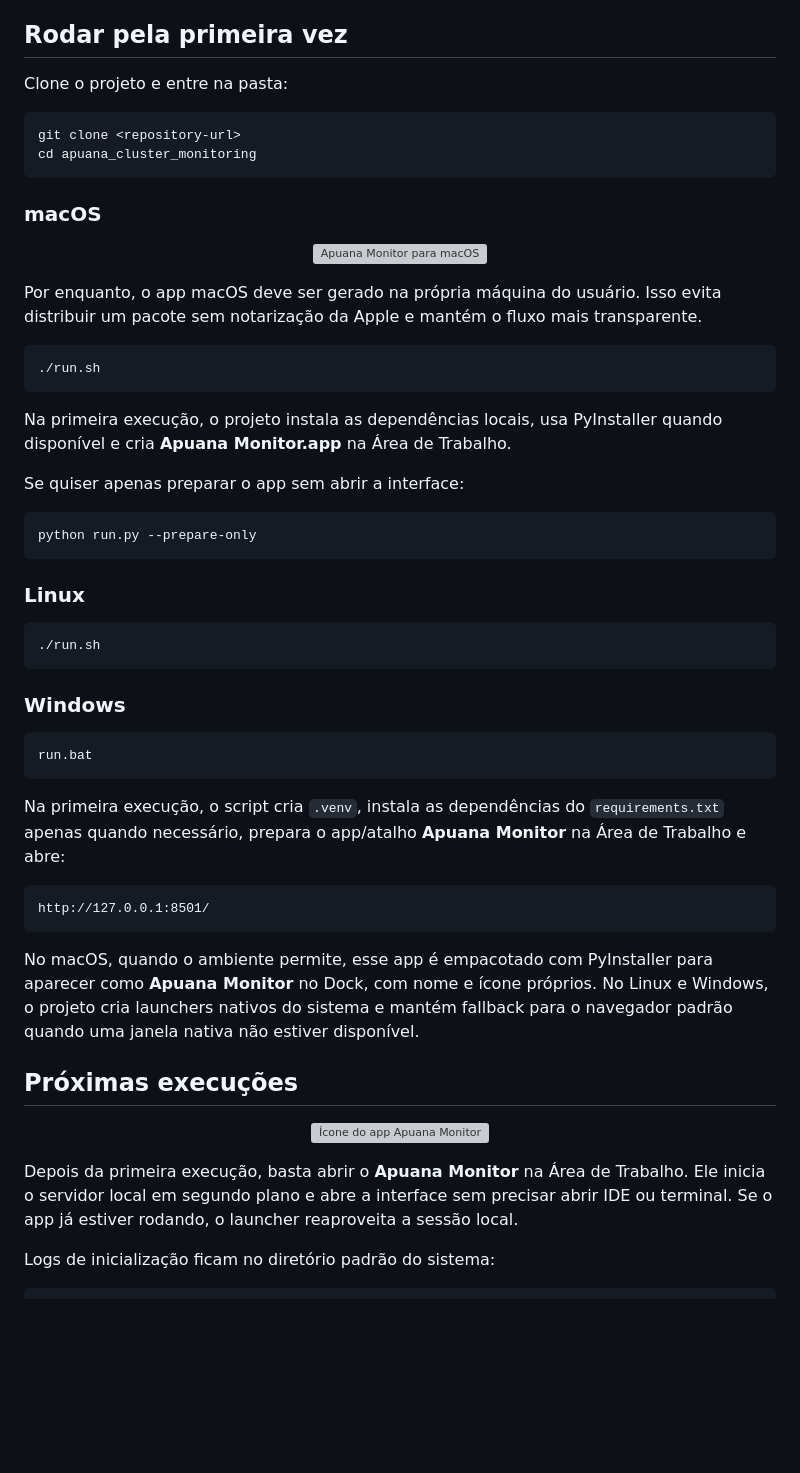
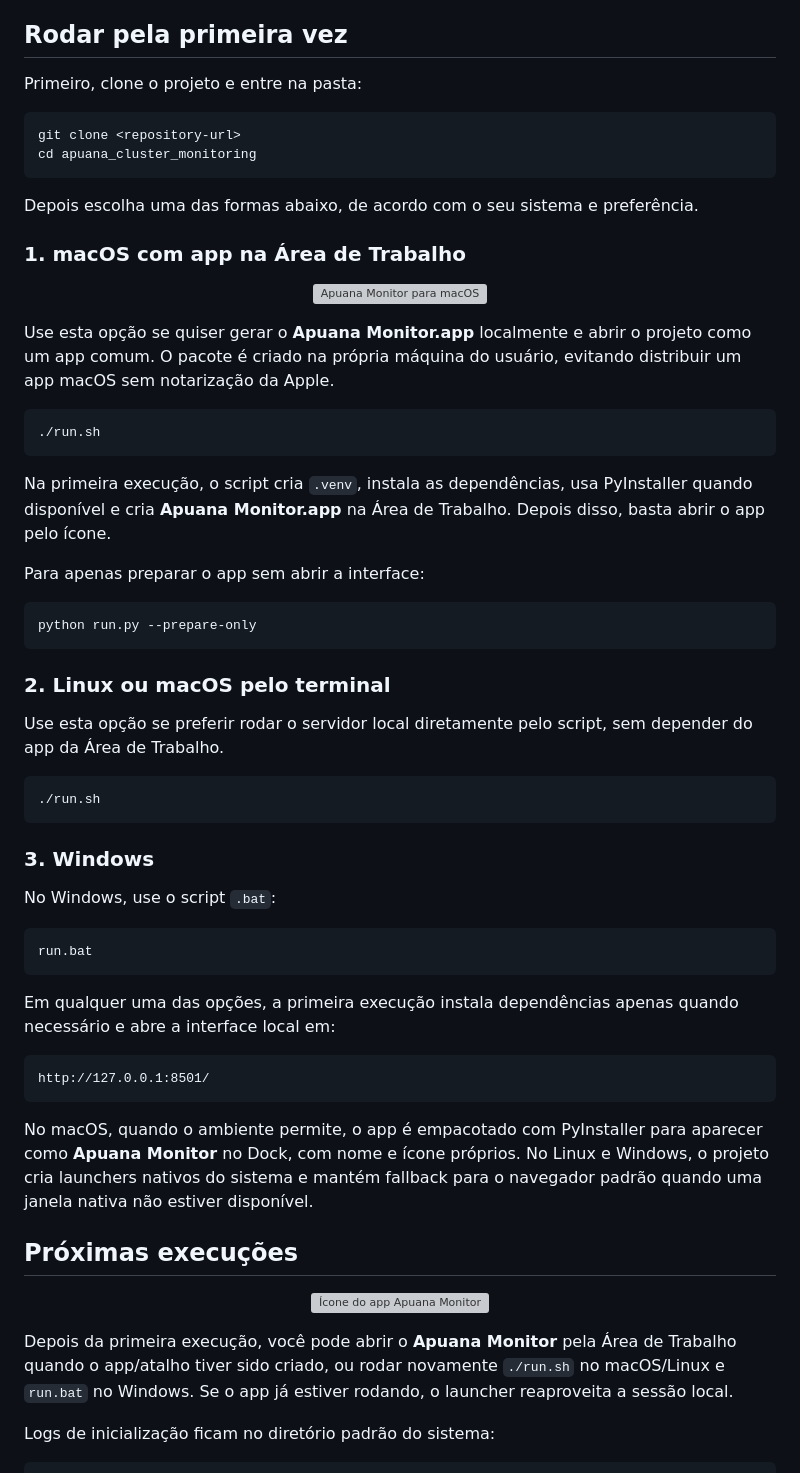
Before and after one commit to Gabriel-Wamat/apuana_cluster_monitoring, a Markdown page: README.md, the part around the change. Drawn GitHub-style; blank space fills up the shorter version; grey boxes are pictures that could not be loaded.

Commit message:
Clarify first run options in README

````diff
--- a/README.md
+++ b/README.md
@@ -55,52 +55,58 @@ O repositório inclui `.tool-versions` para `asdf`/`mise`, com Python 3.12.12 e
 
 ## Rodar pela primeira vez
 
-Clone o projeto e entre na pasta:
+Primeiro, clone o projeto e entre na pasta:
 
 ```bash
 git clone <repository-url>
 cd apuana_cluster_monitoring
 ```
 
-### macOS
+Depois escolha uma das formas abaixo, de acordo com o seu sistema e preferência.
+
+### 1. macOS com app na Área de Trabalho
 
 <p align="center">
   <img src="apuana/dashboard/static/assets/apuana-app-icon.png" alt="Apuana Monitor para macOS" width="108">
 </p>
 
-Por enquanto, o app macOS deve ser gerado na própria máquina do usuário. Isso evita distribuir um pacote sem notarização da Apple e mantém o fluxo mais transparente.
+Use esta opção se quiser gerar o **Apuana Monitor.app** localmente e abrir o projeto como um app comum. O pacote é criado na própria máquina do usuário, evitando distribuir um app macOS sem notarização da Apple.
 
 ```bash
 ./run.sh
 ```
 
-Na primeira execução, o projeto instala as dependências locais, usa PyInstaller quando disponível e cria **Apuana Monitor.app** na Área de Trabalho.
+Na primeira execução, o script cria `.venv`, instala as dependências, usa PyInstaller quando disponível e cria **Apuana Monitor.app** na Área de Trabalho. Depois disso, basta abrir o app pelo ícone.
 
-Se quiser apenas preparar o app sem abrir a interface:
+Para apenas preparar o app sem abrir a interface:
 
 ```bash
 python run.py --prepare-only
 ```
 
-### Linux
+### 2. Linux ou macOS pelo terminal
+
+Use esta opção se preferir rodar o servidor local diretamente pelo script, sem depender do app da Área de Trabalho.
 
 ```bash
 ./run.sh
 ```
 
-### Windows
+### 3. Windows
+
+No Windows, use o script `.bat`:
 
 ```bat
 run.bat
 ```
 
-Na primeira execução, o script cria `.venv`, instala as dependências do `requirements.txt` apenas quando necessário, prepara o app/atalho **Apuana Monitor** na Área de Trabalho e abre:
+Em qualquer uma das opções, a primeira execução instala dependências apenas quando necessário e abre a interface local em:
 
 ```text
 http://127.0.0.1:8501/
 ```
 
-No macOS, quando o ambiente permite, esse app é empacotado com PyInstaller para aparecer como **Apuana Monitor** no Dock, com nome e ícone próprios. No Linux e Windows, o projeto cria launchers nativos do sistema e mantém fallback para o navegador padrão quando uma janela nativa não estiver disponível.
+No macOS, quando o ambiente permite, o app é empacotado com PyInstaller para aparecer como **Apuana Monitor** no Dock, com nome e ícone próprios. No Linux e Windows, o projeto cria launchers nativos do sistema e mantém fallback para o navegador padrão quando uma janela nativa não estiver disponível.
 
 ## Próximas execuções
 
@@ -108,7 +114,7 @@ No macOS, quando o ambiente permite, esse app é empacotado com PyInstaller para
   <img src="apuana/dashboard/static/assets/apuana-app-icon.png" alt="Ícone do app Apuana Monitor" width="96">
 </p>
 
-Depois da primeira execução, basta abrir o **Apuana Monitor** na Área de Trabalho. Ele inicia o servidor local em segundo plano e abre a interface sem precisar abrir IDE ou terminal. Se o app já estiver rodando, o launcher reaproveita a sessão local.
+Depois da primeira execução, você pode abrir o **Apuana Monitor** pela Área de Trabalho quando o app/atalho tiver sido criado, ou rodar novamente `./run.sh` no macOS/Linux e `run.bat` no Windows. Se o app já estiver rodando, o launcher reaproveita a sessão local.
 
 Logs de inicialização ficam no diretório padrão do sistema:
 
````
